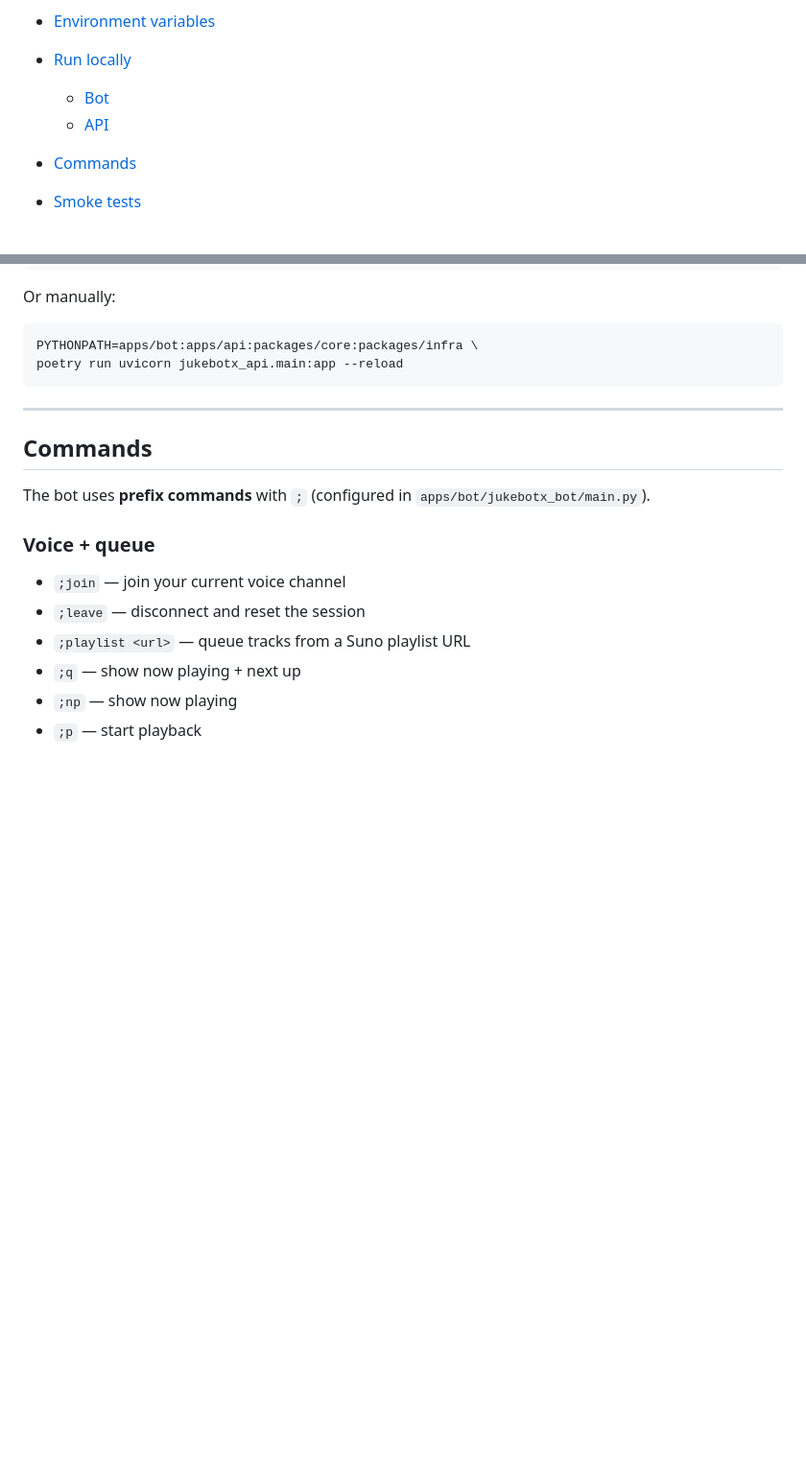
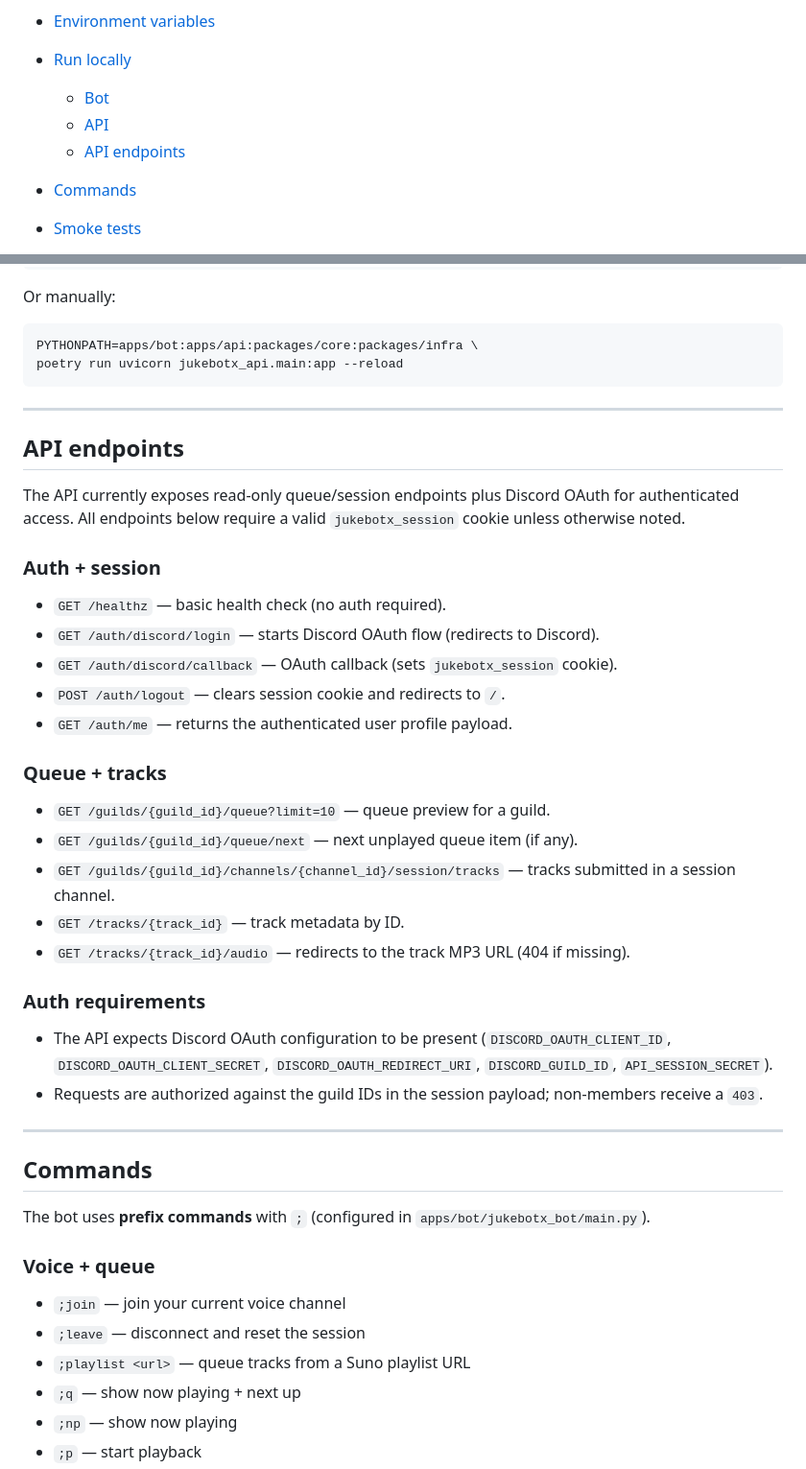
Before and after one commit to skyler-saville/jukebotx-service-full, a Markdown page: README.md, 2 parts joined by grey strips. Shown at 96% size. Drawn GitHub-style; blank space fills up the shorter version.

Commit message:
docs: document API endpoints

```diff
--- a/README.md
+++ b/README.md
@@ -23,6 +23,7 @@ This repo is set up so you can:
 
   * [Bot](#bot)
   * [API](#api)
+  * [API endpoints](#api-endpoints)
 * [Commands](#commands)
 * [Smoke tests](#smoke-tests)
 * [Development workflow](#development-workflow)
@@ -233,6 +234,38 @@ poetry run uvicorn jukebotx_api.main:app --reload
 
 ---
 
+## API endpoints
+
+The API currently exposes read-only queue/session endpoints plus Discord OAuth for
+authenticated access. All endpoints below require a valid `jukebotx_session` cookie
+unless otherwise noted.
+
+### Auth + session
+
+* `GET /healthz` — basic health check (no auth required).
+* `GET /auth/discord/login` — starts Discord OAuth flow (redirects to Discord).
+* `GET /auth/discord/callback` — OAuth callback (sets `jukebotx_session` cookie).
+* `POST /auth/logout` — clears session cookie and redirects to `/`.
+* `GET /auth/me` — returns the authenticated user profile payload.
+
+### Queue + tracks
+
+* `GET /guilds/{guild_id}/queue?limit=10` — queue preview for a guild.
+* `GET /guilds/{guild_id}/queue/next` — next unplayed queue item (if any).
+* `GET /guilds/{guild_id}/channels/{channel_id}/session/tracks` — tracks submitted in a session channel.
+* `GET /tracks/{track_id}` — track metadata by ID.
+* `GET /tracks/{track_id}/audio` — redirects to the track MP3 URL (404 if missing).
+
+### Auth requirements
+
+* The API expects Discord OAuth configuration to be present (`DISCORD_OAUTH_CLIENT_ID`,
+  `DISCORD_OAUTH_CLIENT_SECRET`, `DISCORD_OAUTH_REDIRECT_URI`,
+  `DISCORD_GUILD_ID`, `API_SESSION_SECRET`).
+* Requests are authorized against the guild IDs in the session payload; non-members
+  receive a `403`.
+
+---
+
 ## Commands
 
 The bot uses **prefix commands** with `;` (configured in `apps/bot/jukebotx_bot/main.py`).
```
